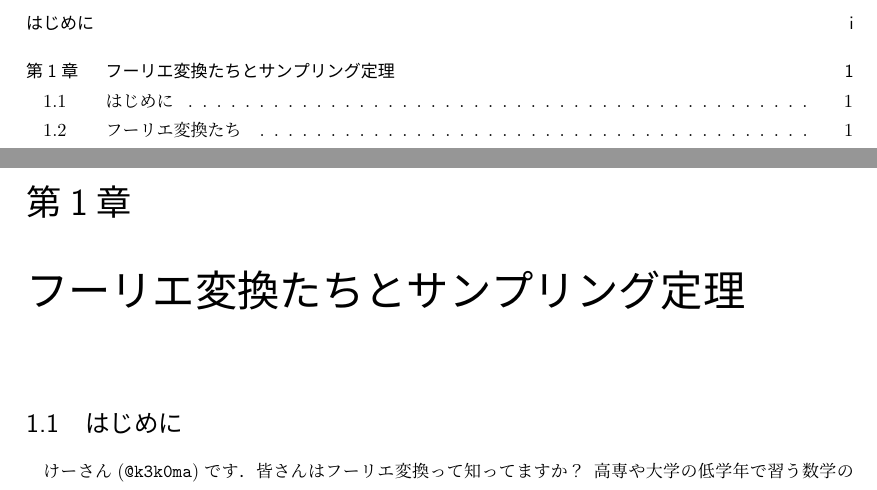
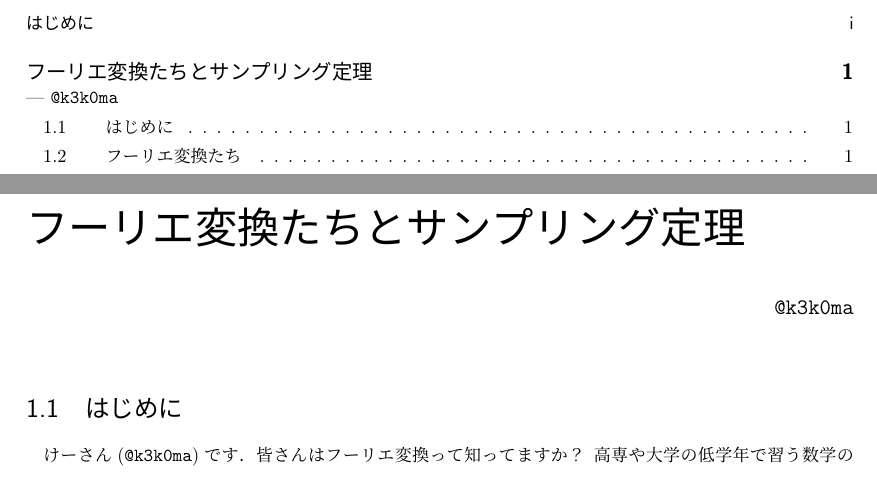
Before and after one commit to Paman-Ninja/c91, a LaTeX book (layout.tex, which reads fourier_and_sampling_theorem.tex): two parts of pages 3 and 5 of 27, joined at a grey line, cut so that both start at the same text. Compiled offline with upLaTeX and dvipdfmx.

Commit message:
けーさんの記事に著者名を追加

```diff
--- a/fourier_and_sampling_theorem.tex
+++ b/fourier_and_sampling_theorem.tex
@@ -1,4 +1,5 @@
-\chapter{フーリエ変換たちとサンプリング定理}
+\chapter*{フーリエ変換たちとサンプリング定理}
+\chapterauthor{@k3k0ma}
 
 \section{はじめに}
 
```
